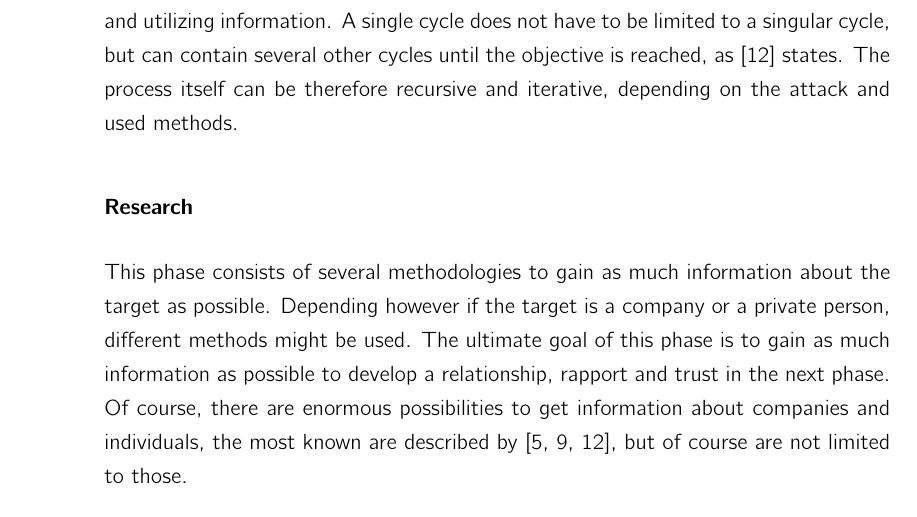
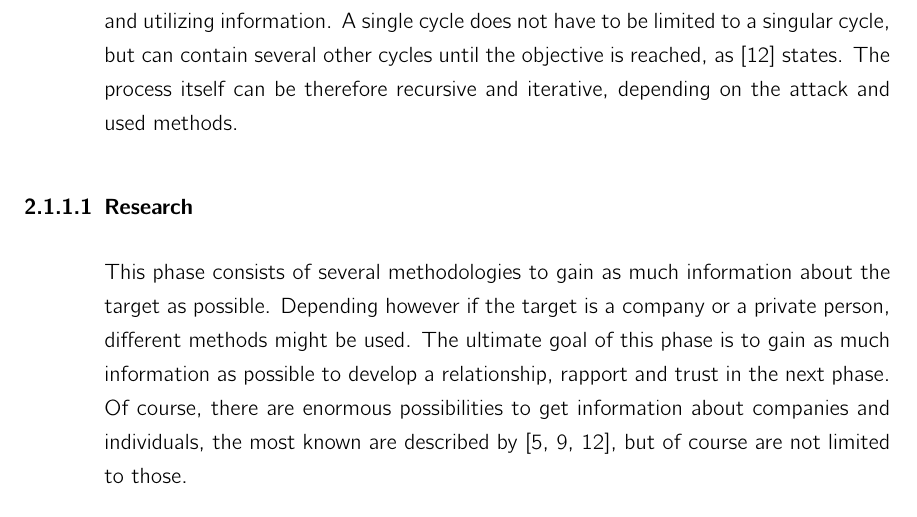
Before and after one commit to dgsiegel/bachelor-thesis, a LaTeX thesis (doc/main.tex, which reads doc/components/settings.tex): part of page 11 of 34, cut so that both start at the same text. Compiled offline with pdfLaTeX; an older LaTeX class or package is replaced by its successor.

Commit message:
number subsubsections

```diff
--- a/doc/components/settings.tex
+++ b/doc/components/settings.tex
@@ -1,5 +1,7 @@
 \pagestyle{scrheadings}
 \ifoot[\footertext]{\footertext} % \footertext set in INFO.TEX
+
+\setcounter{secnumdepth}{3}
 
 \selectlanguage{english}
 
```
